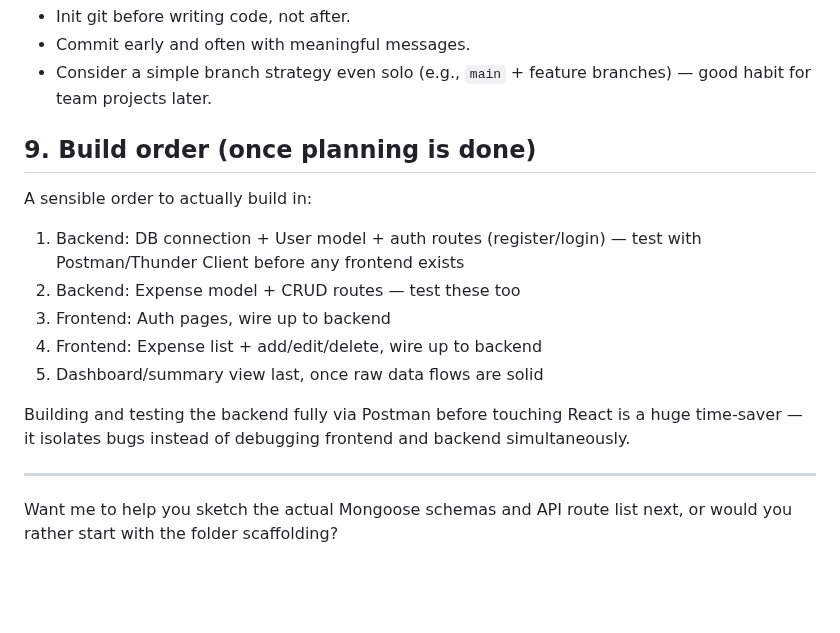
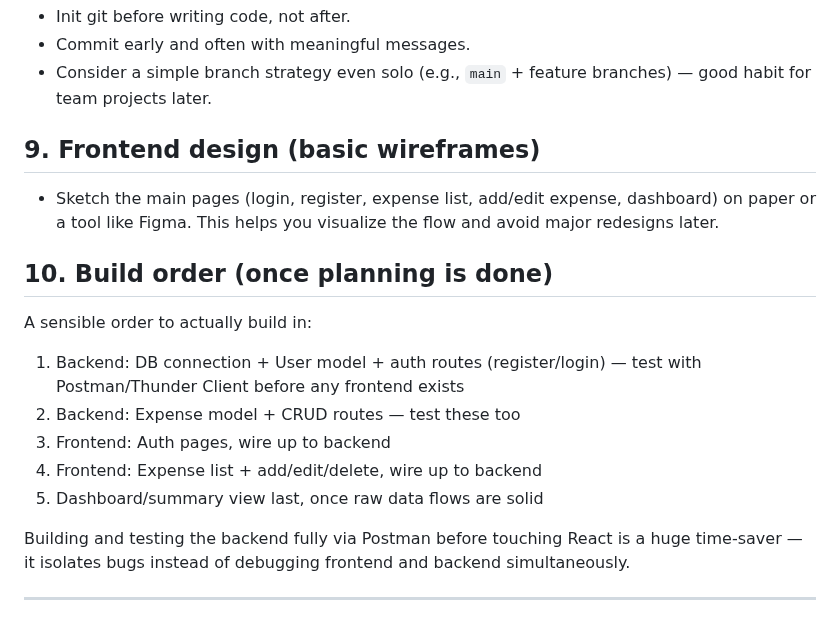
Before and after one commit to KSAdhikari008/ZTrackEx, a Markdown page: Project-Design-Architecture/Project_Plan.md, the part around the change. GitHub-like rendering; blank space fills up the shorter version.

Commit message:
Add project design documents and initial wireframes for MVP features

```diff
--- a/Project-Design-Architecture/1 - Project_Plan.md
+++ b/Project-Design-Architecture/Project_Plan.md
@@ -121,7 +121,12 @@ You don't need to solve these now, but knowing they exist shapes how you write t
 - Commit early and often with meaningful messages.
 - Consider a simple branch strategy even solo (e.g., `main` + feature branches) — good habit for team projects later.
 
-## 9. Build order (once planning is done)
+## 9. Frontend design (basic wireframes)
+- Sketch the main pages (login, register, expense list, add/edit expense, dashboard) on paper or a tool like Figma. This helps you visualize the flow and avoid major redesigns later.
+
+
+
+## 10. Build order (once planning is done)
 
 A sensible order to actually build in:
 1. Backend: DB connection + User model + auth routes (register/login) — test with Postman/Thunder Client before any frontend exists
@@ -133,5 +138,3 @@ A sensible order to actually build in:
 Building and testing the backend fully via Postman before touching React is a huge time-saver — it isolates bugs instead of debugging frontend and backend simultaneously.
 
 ---
-
-Want me to help you sketch the actual Mongoose schemas and API route list next, or would you rather start with the folder scaffolding?
```
Also changed, not shown: Project-Design-Architecture/3 - API_Design.md (renamed from Project-Design-Architecture/4 - API_design.md, +10 -1 lines), Project-Design-Architecture/5 - Tech-Stack.md (added, +19 -0 lines), UI_Layout/Frontend_Design.md (added, +34 -0 lines), Project-Design-Architecture/1 - Feature-Concepts.md (renamed from Project-Design-Architecture/2 - Feature-Concepts.md), Project-Design-Architecture/2 - DB_Design.md (renamed from Project-Design-Architecture/3 - DB_design.md), Project-Design-Architecture/4 - Folder_Structure.md (renamed from Project-Design-Architecture/5 - Folder_Structure.md), UI_Layout/1 - App_flow.png (added), UI_Layout/3 - home-page-mobile.png (added), UI_Layout/3 - home-page-web.png (added).
